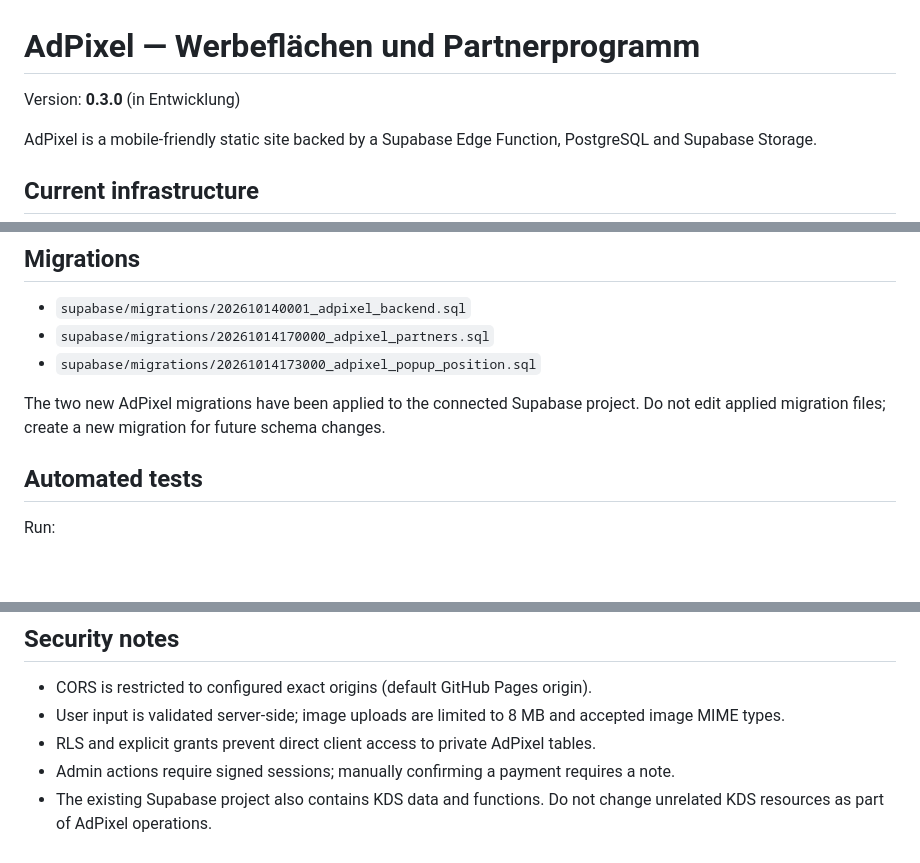
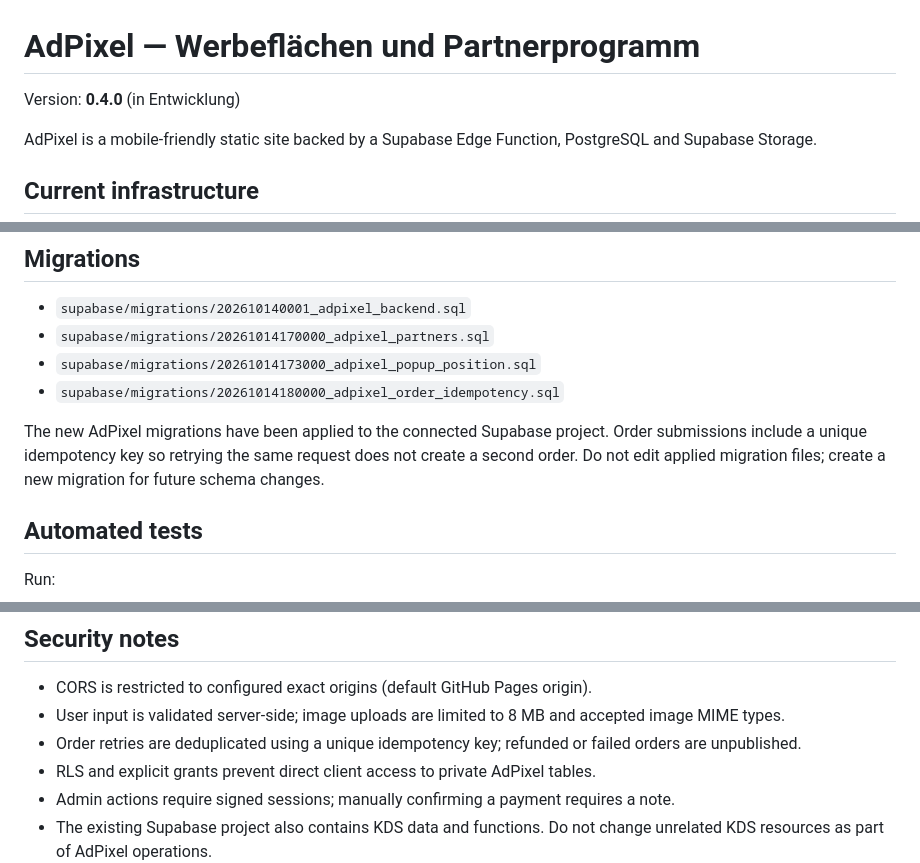
Before and after one commit to LordLOLQDH/adpixel, a Markdown page: README.md, 3 parts joined by grey strips. Drawn GitHub-style; blank space fills up the shorter version.

Commit message:
Update AdPixel documentation for version 0.4.0

```diff
--- a/README.md
+++ b/README.md
@@ -1,6 +1,6 @@
 # AdPixel — Werbeflächen und Partnerprogramm
 
-Version: **0.3.0** (in Entwicklung)
+Version: **0.4.0** (in Entwicklung)
 
 AdPixel is a mobile-friendly static site backed by a Supabase Edge Function, PostgreSQL and Supabase Storage.
 
@@ -104,8 +104,9 @@ Secrets cannot be read or set through the connected tools in this session. Verif
 - `supabase/migrations/202610140001_adpixel_backend.sql`
 - `supabase/migrations/20261014170000_adpixel_partners.sql`
 - `supabase/migrations/20261014173000_adpixel_popup_position.sql`
+- `supabase/migrations/20261014180000_adpixel_order_idempotency.sql`
 
-The two new AdPixel migrations have been applied to the connected Supabase project. Do not edit applied migration files; create a new migration for future schema changes.
+The new AdPixel migrations have been applied to the connected Supabase project. Order submissions include a unique idempotency key so retrying the same request does not create a second order. Do not edit applied migration files; create a new migration for future schema changes.
 
 ## Automated tests
 
@@ -125,6 +126,7 @@ The existing public site is currently served through GitHub Pages. This reposito
 
 - CORS is restricted to configured exact origins (default GitHub Pages origin).
 - User input is validated server-side; image uploads are limited to 8 MB and accepted image MIME types.
+- Order retries are deduplicated using a unique idempotency key; refunded or failed orders are unpublished.
 - RLS and explicit grants prevent direct client access to private AdPixel tables.
 - Admin actions require signed sessions; manually confirming a payment requires a note.
 - The existing Supabase project also contains KDS data and functions. Do not change unrelated KDS resources as part of AdPixel operations.
```
